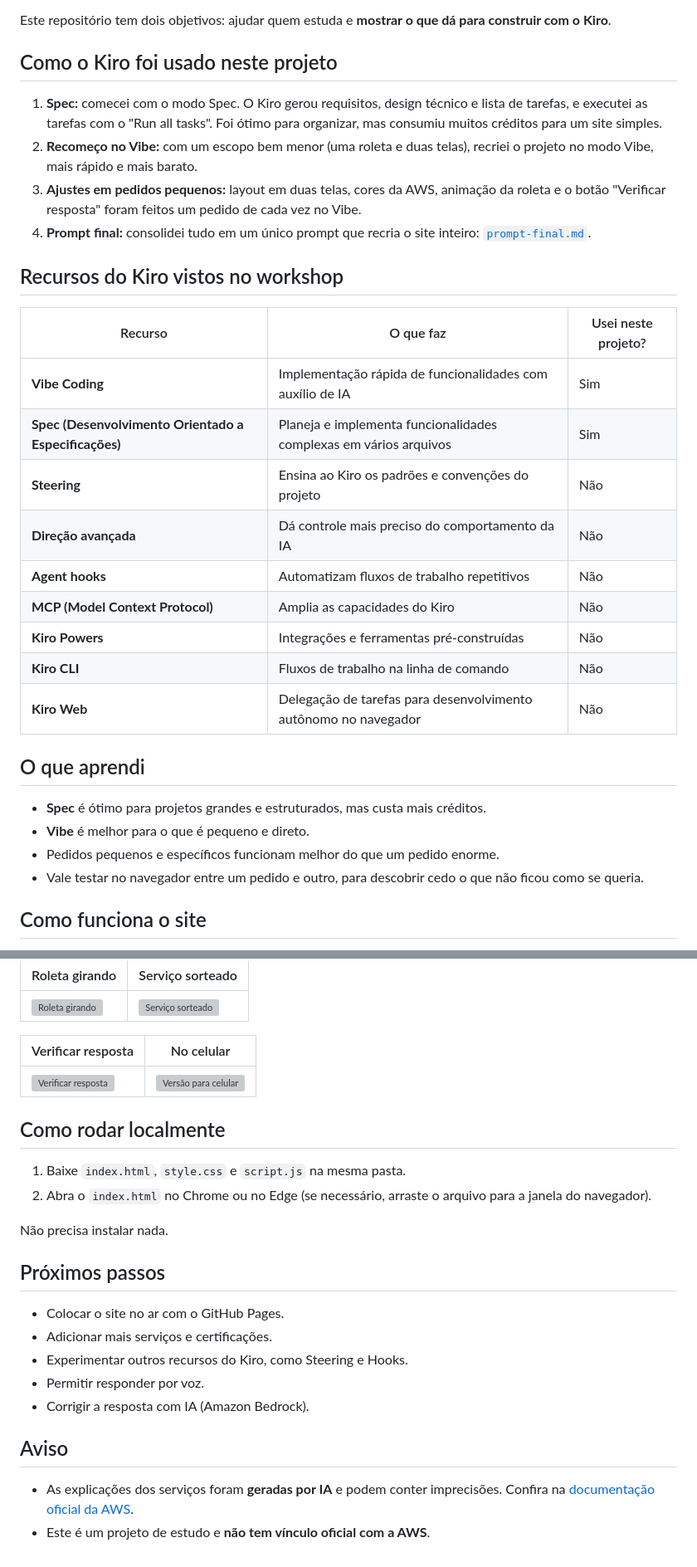
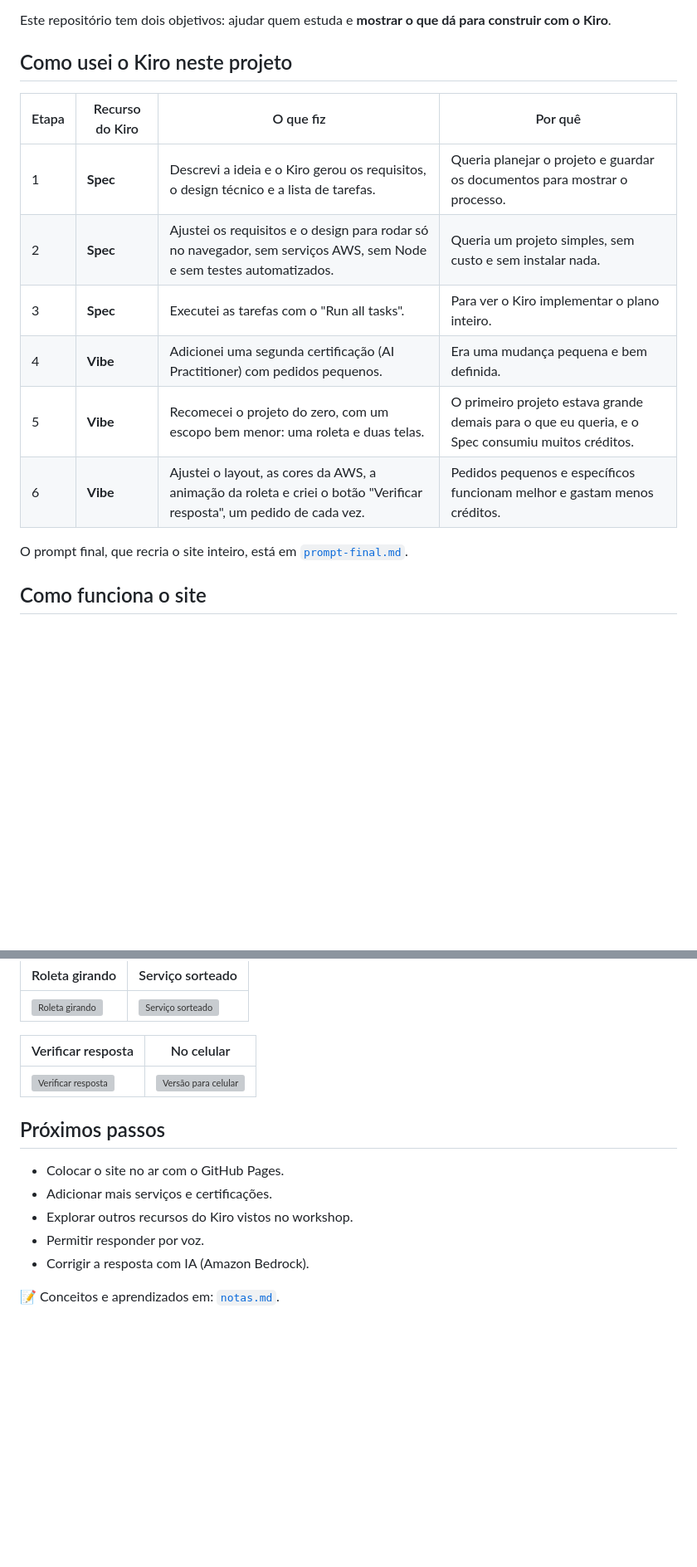
Before and after one commit to vitoriaft/kiro-aws-study-hub, a Markdown page: README.md, 2 parts joined by grey strips. Shown at 83% size. Rendered like a GitHub page; blank space fills up the shorter version; grey boxes are pictures that could not be loaded.

```diff
--- a/README.md
+++ b/README.md
@@ -23,33 +21,18 @@ Estudar para certificação só lendo e decorando funciona pouco. Saber **explic
 
 Este repositório tem dois objetivos: ajudar quem estuda e **mostrar o que dá para construir com o Kiro**.
 
-## Como o Kiro foi usado neste projeto
+## Como usei o Kiro neste projeto
 
-1. **Spec:** comecei com o modo Spec. O Kiro gerou requisitos, design técnico e lista de tarefas, e executei as tarefas com o "Run all tasks". Foi ótimo para organizar, mas consumiu muitos créditos para um site simples.
-2. **Recomeço no Vibe:** com um escopo bem menor (uma roleta e duas telas), recriei o projeto no modo Vibe, mais rápido e mais barato.
-3. **Ajustes em pedidos pequenos:** layout em duas telas, cores da AWS, animação da roleta e o botão "Verificar resposta" foram feitos um pedido de cada vez no Vibe.
-4. **Prompt final:** consolidei tudo em um único prompt que recria o site inteiro: [`prompt-final.md`](prompt-final.md).
+| Etapa | Recurso do Kiro | O que fiz | Por quê |
+|---|---|---|---|
+| 1 | **Spec** | Descrevi a ideia e o Kiro gerou os requisitos, o design técnico e a lista de tarefas. | Queria planejar o projeto e guardar os documentos para mostrar o processo. |
+| 2 | **Spec** | Ajustei os requisitos e o design para rodar só no navegador, sem serviços AWS, sem Node e sem testes automatizados. | Queria um projeto simples, sem custo e sem instalar nada. |
+| 3 | **Spec** | Executei as tarefas com o "Run all tasks". | Para ver o Kiro implementar o plano inteiro. |
+| 4 | **Vibe** | Adicionei uma segunda certificação (AI Practitioner) com pedidos pequenos. | Era uma mudança pequena e bem definida. |
+| 5 | **Vibe** | Recomecei o projeto do zero, com um escopo bem menor: uma roleta e duas telas. | O primeiro projeto estava grande demais para o que eu queria, e o Spec consumiu muitos créditos. |
+| 6 | **Vibe** | Ajustei o layout, as cores da AWS, a animação da roleta e criei o botão "Verificar resposta", um pedido de cada vez. | Pedidos pequenos e específicos funcionam melhor e gastam menos créditos. |
 
-## Recursos do Kiro vistos no workshop
-
-| Recurso | O que faz | Usei neste projeto? |
-|---|---|---|
-| **Vibe Coding** | Implementação rápida de funcionalidades com auxílio de IA | Sim |
-| **Spec (Desenvolvimento Orientado a Especificações)** | Planeja e implementa funcionalidades complexas em vários arquivos | Sim |
-| **Steering** | Ensina ao Kiro os padrões e convenções do projeto | Não |
-| **Direção avançada** | Dá controle mais preciso do comportamento da IA | Não |
-| **Agent hooks** | Automatizam fluxos de trabalho repetitivos | Não |
-| **MCP (Model Context Protocol)** | Amplia as capacidades do Kiro | Não |
-| **Kiro Powers** | Integrações e ferramentas pré-construídas | Não |
-| **Kiro CLI** | Fluxos de trabalho na linha de comando | Não |
-| **Kiro Web** | Delegação de tarefas para desenvolvimento autônomo no navegador | Não |
-
-## O que aprendi
-
-- **Spec** é ótimo para projetos grandes e estruturados, mas custa mais créditos.
-- **Vibe** é melhor para o que é pequeno e direto.
-- Pedidos pequenos e específicos funcionam melhor do que um pedido enorme.
-- Vale testar no navegador entre um pedido e outro, para descobrir cedo o que não ficou como se queria.
+O prompt final, que recria o site inteiro, está em [`prompt-final.md`](prompt-final.md).
 
 ## Como funciona o site
 
@@ -70,22 +53,12 @@ Este repositório tem dois objetivos: ajudar quem estuda e **mostrar o que dá p
 |---|---|
 | ![Verificar resposta](docs/imagens/05-verificar-resposta.png) | ![Versão para celular](docs/imagens/06-celular.png) |
 
-## Como rodar localmente
-
-1. Baixe `index.html`, `style.css` e `script.js` na mesma pasta.
-2. Abra o `index.html` no Chrome ou no Edge (se necessário, arraste o arquivo para a janela do navegador).
-
-Não precisa instalar nada.
-
 ## Próximos passos
 
 - Colocar o site no ar com o GitHub Pages.
 - Adicionar mais serviços e certificações.
-- Experimentar outros recursos do Kiro, como Steering e Hooks.
+- Explorar outros recursos do Kiro vistos no workshop.
 - Permitir responder por voz.
 - Corrigir a resposta com IA (Amazon Bedrock).
 
-## Aviso
-
-- As explicações dos serviços foram **geradas por IA** e podem conter imprecisões. Confira na [documentação oficial da AWS](https://docs.aws.amazon.com/).
-- Este é um projeto de estudo e **não tem vínculo oficial com a AWS**.
+📝 Conceitos e aprendizados em: [`notas.md`](notas.md).
```
Also changed, not shown: other parts of README.md (+0 -2 lines).
